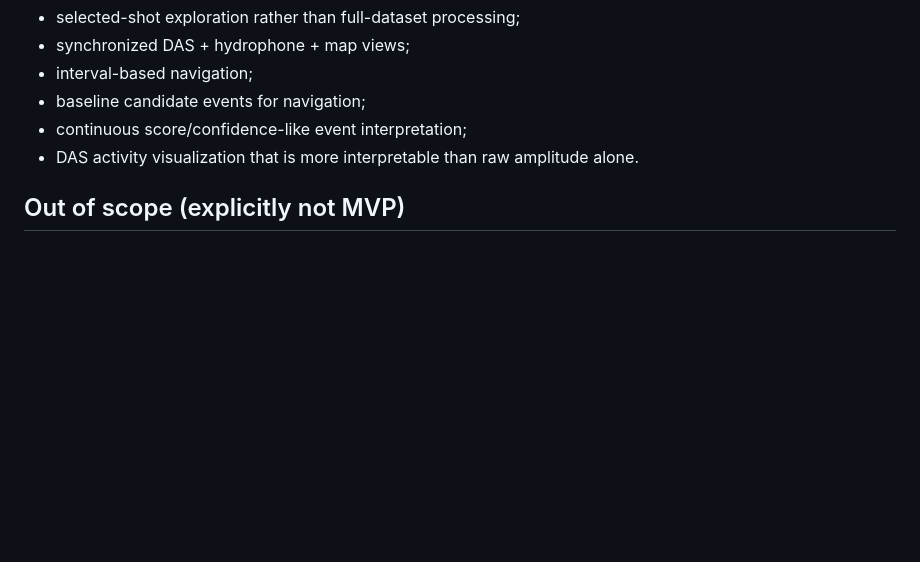
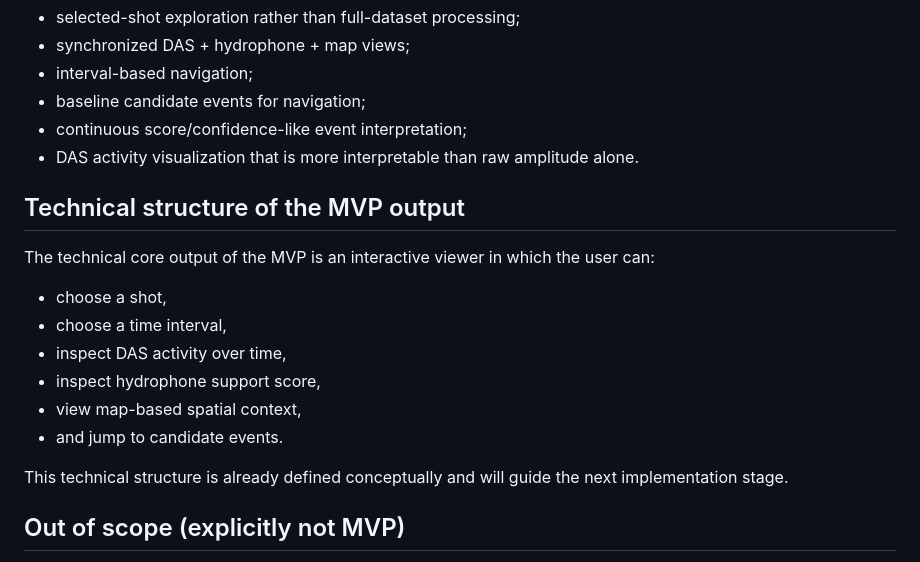
Before and after one commit to prodbymedea/multiscale-underwater-acoustic-event-analysis, a Markdown page: docs/mvp_definition.md, the part around the change. GitHub-like rendering; blank space fills up the shorter version.

Commit message:
Technical structure of the MVP output

```diff
--- a/docs/mvp_definition.md
+++ b/docs/mvp_definition.md
@@ -42,6 +42,18 @@ The next practical MVP iteration should include:
 - continuous score/confidence-like event interpretation;
 - DAS activity visualization that is more interpretable than raw amplitude alone.
 
+## Technical structure of the MVP output
+
+The technical core output of the MVP is an interactive viewer in which the user can:
+- choose a shot,
+- choose a time interval,
+- inspect DAS activity over time,
+- inspect hydrophone support score,
+- view map-based spatial context,
+- and jump to candidate events.
+
+This technical structure is already defined conceptually and will guide the next implementation stage.
+
 ## Out of scope (explicitly not MVP)
 
 - Machine learning classification (species, vessel vs. whale, etc.).
```
